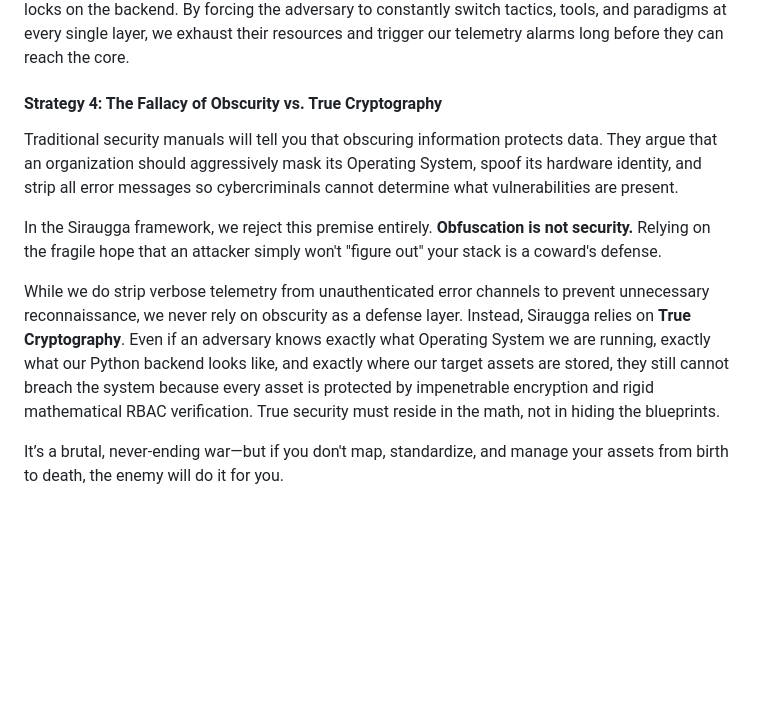
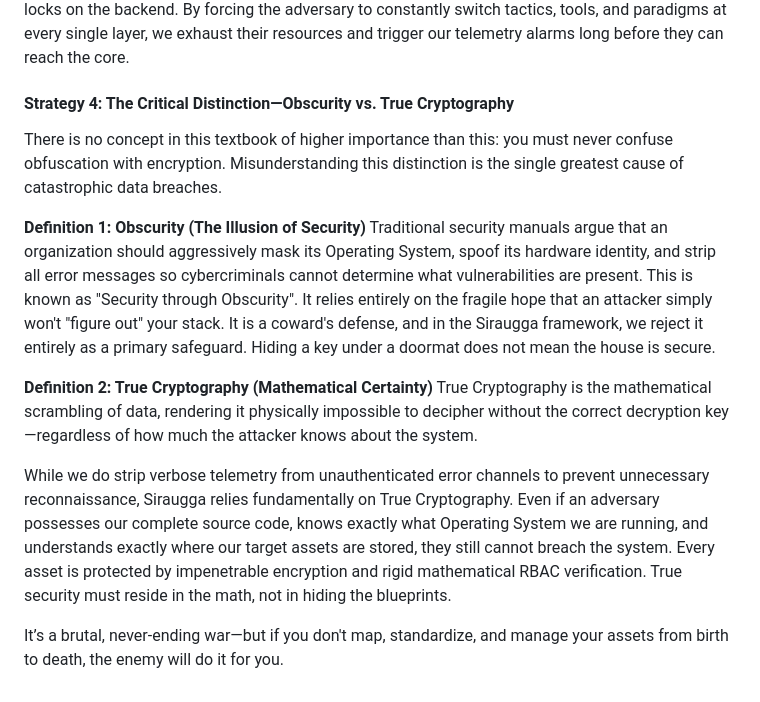
Before and after one commit to MikeyMike99/DevCore, a Markdown page: docs/Chapter_01_Asset_Management.md, the part around the change. Rendered like a GitHub page; blank space fills up the shorter version.

Commit message:
docs: Redefine Strategy 4 to explicitly define Obscurity and Cryptography and stress their critical importance

```diff
--- a/docs/Chapter_01_Asset_Management.md
+++ b/docs/Chapter_01_Asset_Management.md
@@ -148,11 +148,15 @@ In Siraugga, we enforce absolute **Cryptographic Diversity**. If an attacker use
 
 Furthermore, we do not rely on a monolithic security stack. To accomplish true diversity in defenses, Siraugga utilizes varied, heterogeneous security mechanisms: dynamic bearer tokens for WebSocket sessions, JIT (Just-In-Time) key rotation for active payloads, and strict, time-delayed cryptographic locks on the backend. By forcing the adversary to constantly switch tactics, tools, and paradigms at every single layer, we exhaust their resources and trigger our telemetry alarms long before they can reach the core.
 
-#### Strategy 4: The Fallacy of Obscurity vs. True Cryptography
-Traditional security manuals will tell you that obscuring information protects data. They argue that an organization should aggressively mask its Operating System, spoof its hardware identity, and strip all error messages so cybercriminals cannot determine what vulnerabilities are present.
+#### Strategy 4: The Critical Distinction—Obscurity vs. True Cryptography
+There is no concept in this textbook of higher importance than this: you must never confuse obfuscation with encryption. Misunderstanding this distinction is the single greatest cause of catastrophic data breaches.
 
-In the Siraugga framework, we reject this premise entirely. **Obfuscation is not security.** Relying on the fragile hope that an attacker simply won't "figure out" your stack is a coward's defense.
+**Definition 1: Obscurity (The Illusion of Security)**
+Traditional security manuals argue that an organization should aggressively mask its Operating System, spoof its hardware identity, and strip all error messages so cybercriminals cannot determine what vulnerabilities are present. This is known as "Security through Obscurity". It relies entirely on the fragile hope that an attacker simply won't "figure out" your stack. It is a coward's defense, and in the Siraugga framework, we reject it entirely as a primary safeguard. Hiding a key under a doormat does not mean the house is secure.
 
-While we do strip verbose telemetry from unauthenticated error channels to prevent unnecessary reconnaissance, we never rely on obscurity as a defense layer. Instead, Siraugga relies on **True Cryptography**. Even if an adversary knows exactly what Operating System we are running, exactly what our Python backend looks like, and exactly where our target assets are stored, they still cannot breach the system because every asset is protected by impenetrable encryption and rigid mathematical RBAC verification. True security must reside in the math, not in hiding the blueprints.
+**Definition 2: True Cryptography (Mathematical Certainty)**
+True Cryptography is the mathematical scrambling of data, rendering it physically impossible to decipher without the correct decryption key—regardless of how much the attacker knows about the system.
+
+While we do strip verbose telemetry from unauthenticated error channels to prevent unnecessary reconnaissance, Siraugga relies fundamentally on True Cryptography. Even if an adversary possesses our complete source code, knows exactly what Operating System we are running, and understands exactly where our target assets are stored, they still cannot breach the system. Every asset is protected by impenetrable encryption and rigid mathematical RBAC verification. True security must reside in the math, not in hiding the blueprints.
 
 It’s a brutal, never-ending war—but if you don't map, standardize, and manage your assets from birth to death, the enemy will do it for you.
```
